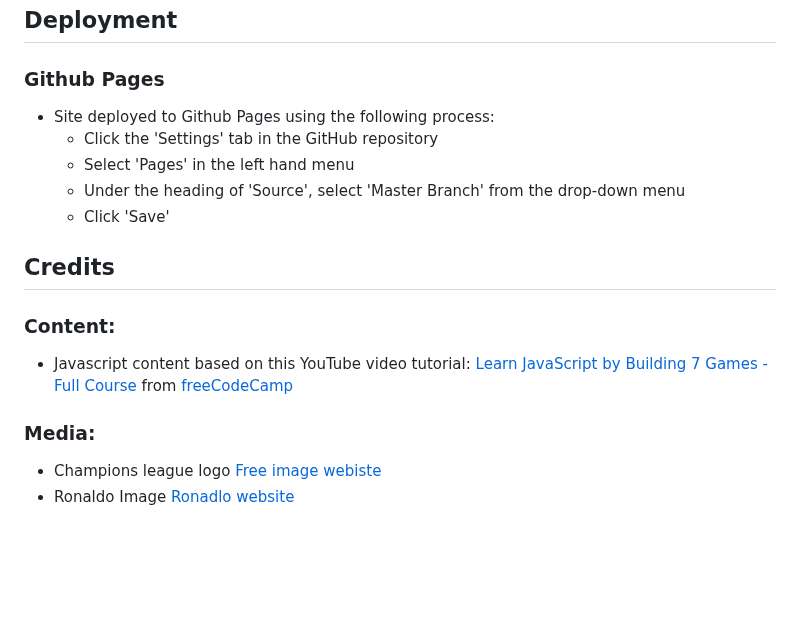
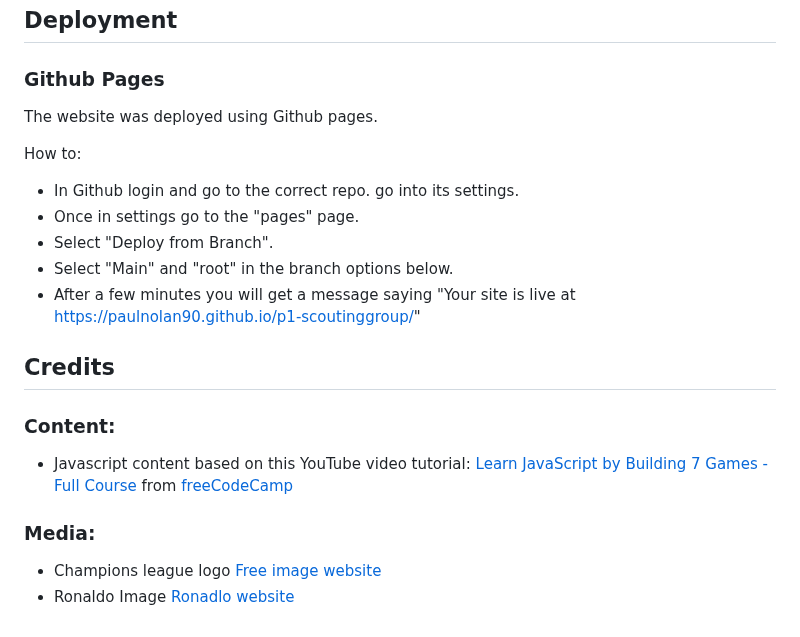
Before and after one commit to Paulnolan90/P2-JavaScriptMatchGame, a Markdown page: README.md, the part around the change. GitHub-like rendering; blank space fills up the shorter version.

Commit message:
edits to readmefile deployment

```diff
--- a/README.md
+++ b/README.md
@@ -86,11 +86,16 @@ The deployed website was also tested using Chrome, Edge and Firefox as well as o
 
 ## Deployment
 ### Github Pages
-- Site deployed to Github Pages using the following process:
-    - Click the 'Settings' tab in the GitHub repository
-    - Select 'Pages' in the left hand menu
-    - Under the heading of 'Source', select 'Master Branch' from the drop-down menu
-    - Click 'Save'
+The website was deployed using Github pages.
+
+How to:
+
+  - In Github login and go to the correct repo. go into its settings.
+  - Once in settings go to the "pages" page.
+  - Select "Deploy from Branch".
+  - Select "Main" and "root" in the branch options below.
+  - After a few minutes you will get a message saying "Your site is live at https://paulnolan90.github.io/p1-scoutinggroup/"
+
 
 
 ## Credits
@@ -100,5 +105,5 @@ The deployed website was also tested using Chrome, Edge and Firefox as well as o
 from [freeCodeCamp](https://bit.ly/3bZtVE8)
 
 ### Media:
-- Champions league logo [Free image webiste](https://freebiesupply.com/logos/uefa-champions-league-logo/)
+- Champions league logo [Free image website](https://freebiesupply.com/logos/uefa-champions-league-logo/)
 - Ronaldo Image [Ronadlo website](https://www.liveabout.com/cristiano-ronaldo-3557502)
```
